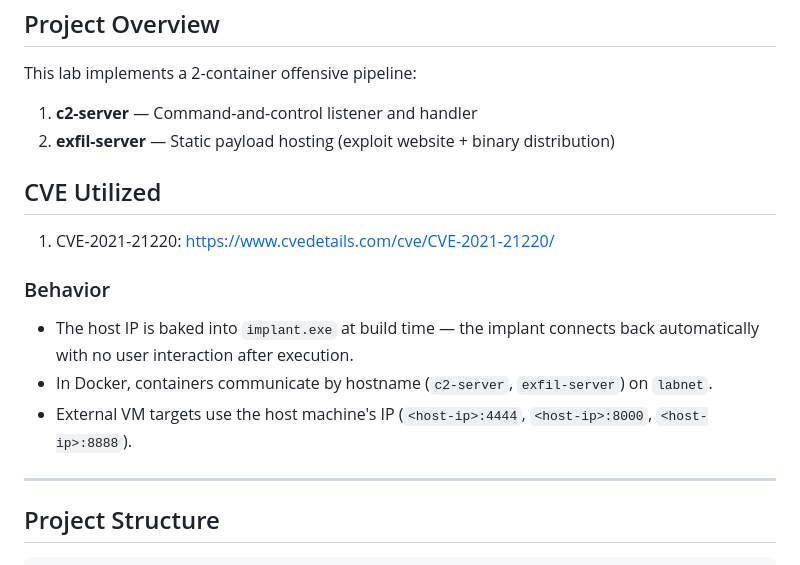
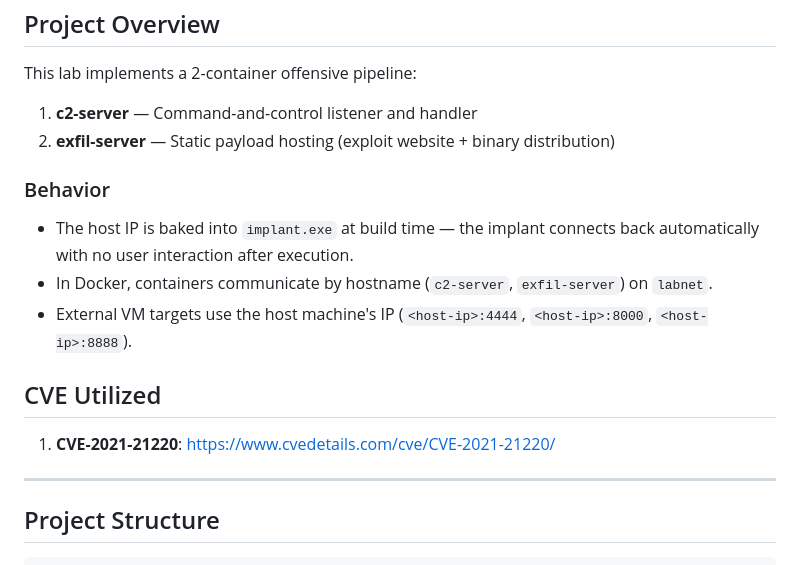
Before and after one commit to JacobTaylor3/Docker-Lab-Milestone-1, a Markdown page: README.md, the part around the change. Rendered like a GitHub page.

Commit message:
Highlight CVE-2021-21220 in README
Reformatted CVE Utilized section to highlight the CVE.

```diff
--- a/README.md
+++ b/README.md
@@ -11,14 +11,14 @@ This lab implements a 2-container offensive pipeline:
 1. **c2-server** — Command-and-control listener and handler
 2. **exfil-server** — Static payload hosting (exploit website + binary distribution)
 
-## CVE Utilized
-
-1. CVE-2021-21220: https://www.cvedetails.com/cve/CVE-2021-21220/
-
 ### Behavior
 - The host IP is baked into `implant.exe` at build time — the implant connects back automatically with no user interaction after execution.
 - In Docker, containers communicate by hostname (`c2-server`, `exfil-server`) on `labnet`.
 - External VM targets use the host machine's IP (`<host-ip>:4444`, `<host-ip>:8000`, `<host-ip>:8888`).
+
+## CVE Utilized
+
+1. **CVE-2021-21220**: https://www.cvedetails.com/cve/CVE-2021-21220/
 
 ---
 
```
